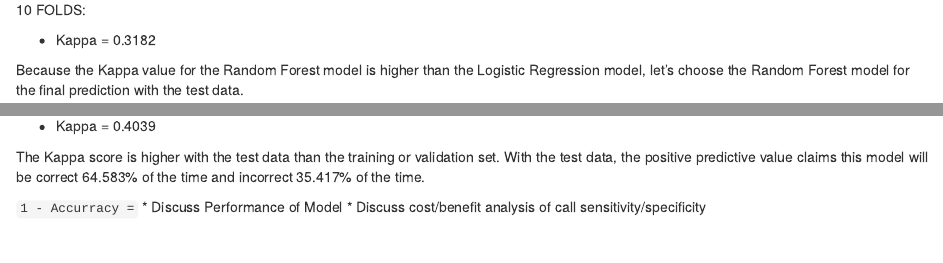
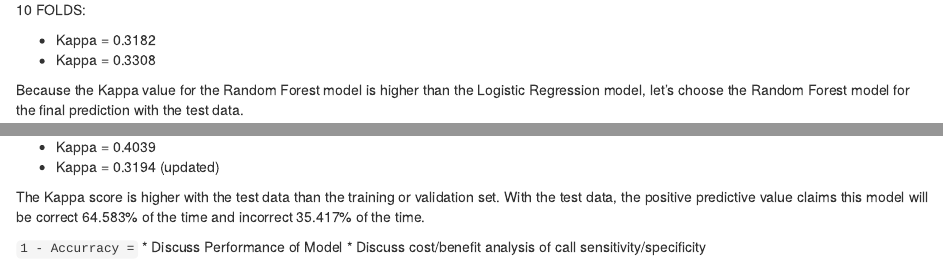
Before and after one commit to demetri77/springboard-capstone, an R Markdown document (Capstone_MachineLearning.Rmd): the page in a window 1100 px wide, from 2470 px down, and a second part further down, joined at a grey line. Rendered offline with R 4.5, knitr and Pandoc, with nearby package versions; some code elsewhere in the file could not run offline.

Commit message:
The 10-fold RandomForest algorithm finally completed

```diff
--- a/Capstone_MachineLearning.Rmd
+++ b/Capstone_MachineLearning.Rmd
@@ -131,6 +131,7 @@ caret::confusionMatrix(rf_prediction, validation$subscribed, mode="everything",
 10 FOLDS:
 
 * Kappa = 0.3182
+* Kappa = 0.3308
 
 Because the Kappa value for the Random Forest model is higher than the Logistic
 Regression model, let's choose the Random Forest model for the final prediction
@@ -144,6 +145,7 @@ caret::confusionMatrix(predict_testData, testData$subscribed, mode="everything",
 **Confirming against Test Data**
 
 * Kappa = 0.4039
+* Kappa = 0.3194 (updated)
 
 The Kappa score is higher with the test data than the training or validation
 set. With the test data, the positive predictive value claims this model will
```
Also changed, not shown: Capstone_BankMarketing_Presentation.html, Capstone_MachineLearning.html.
